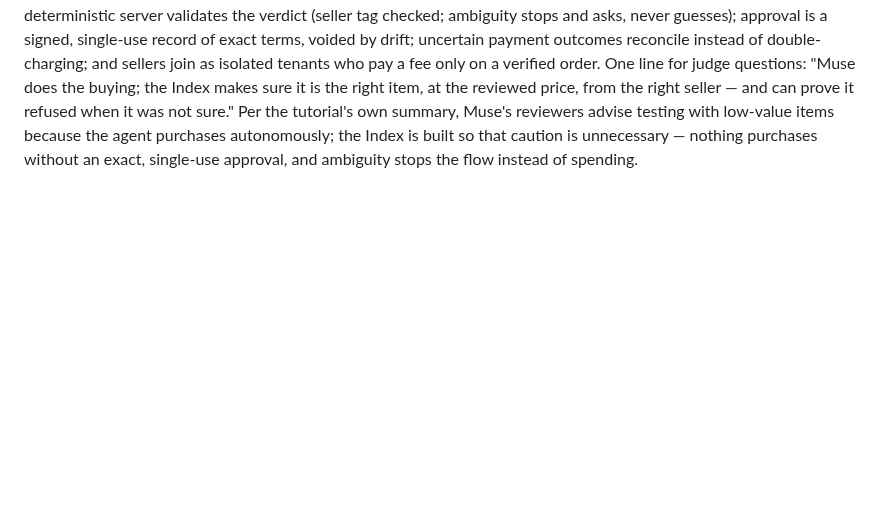
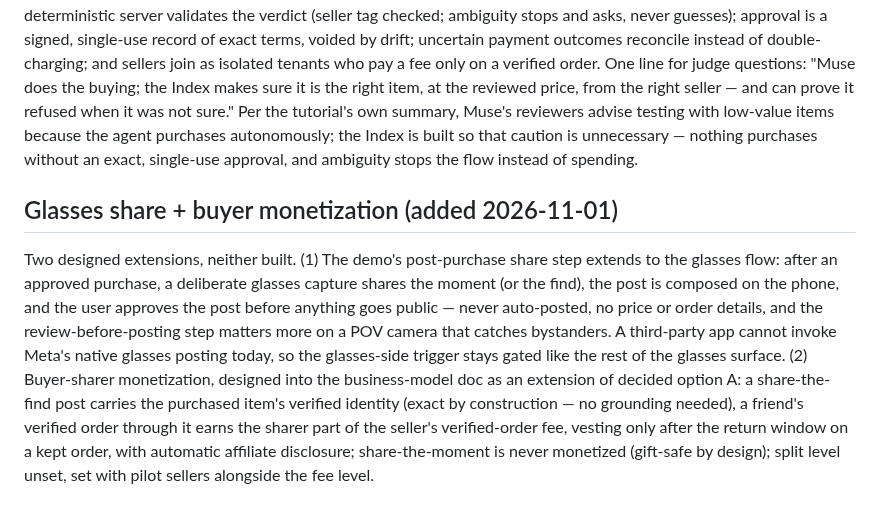
Before and after one commit to DenzelR12/Muse-Shopping-Index, a Markdown page: docs/submission/indie-submission-brief.md, the part around the change. GitHub-like rendering; blank space fills up the shorter version.

Commit message:
Monetization design: buyer-sharer share of the seller's verified-order fee (extension of decided option A; exact-by-construction shares; vesting + disclosure rules; split unset) + glasses share step

```diff
--- a/docs/submission/indie-submission-brief.md
+++ b/docs/submission/indie-submission-brief.md
@@ -489,3 +489,8 @@ Future direction only — nothing built, nothing claimed. The index is surface-a
 ## Relation to Muse's built-in shopping (added 2026-11-01)
 
 Positioning note, prompted by a public tutorial for Meta's own Muse shopping/checkout ("How to Use Meta Muse AI Shopping and Checkout"). Muse's flow is a general consumer assistant: find a product, move to purchase — live and native today, which also validates the host surface this project is designed for. The Index is not a rival storefront or assistant; it is the verification and seller layer that flow does not carry: the model watches the seller's actual Reel and a deterministic server validates the verdict (seller tag checked; ambiguity stops and asks, never guesses); approval is a signed, single-use record of exact terms, voided by drift; uncertain payment outcomes reconcile instead of double-charging; and sellers join as isolated tenants who pay a fee only on a verified order. One line for judge questions: "Muse does the buying; the Index makes sure it is the right item, at the reviewed price, from the right seller — and can prove it refused when it was not sure." Per the tutorial's own summary, Muse's reviewers advise testing with low-value items because the agent purchases autonomously; the Index is built so that caution is unnecessary — nothing purchases without an exact, single-use approval, and ambiguity stops the flow instead of spending.
+
+
+## Glasses share + buyer monetization (added 2026-11-01)
+
+Two designed extensions, neither built. (1) The demo's post-purchase share step extends to the glasses flow: after an approved purchase, a deliberate glasses capture shares the moment (or the find), the post is composed on the phone, and the user approves the post before anything goes public — never auto-posted, no price or order details, and the review-before-posting step matters more on a POV camera that catches bystanders. A third-party app cannot invoke Meta's native glasses posting today, so the glasses-side trigger stays gated like the rest of the glasses surface. (2) Buyer-sharer monetization, designed into the business-model doc as an extension of decided option A: a share-the-find post carries the purchased item's verified identity (exact by construction — no grounding needed), a friend's verified order through it earns the sharer part of the seller's verified-order fee, vesting only after the return window on a kept order, with automatic affiliate disclosure; share-the-moment is never monetized (gift-safe by design); split level unset, set with pilot sellers alongside the fee level.
```
Also changed, not shown: docs/research/business-model-options.md (+22 -0 lines), docs/submission/judge-brief.md (+8 -1 lines).
